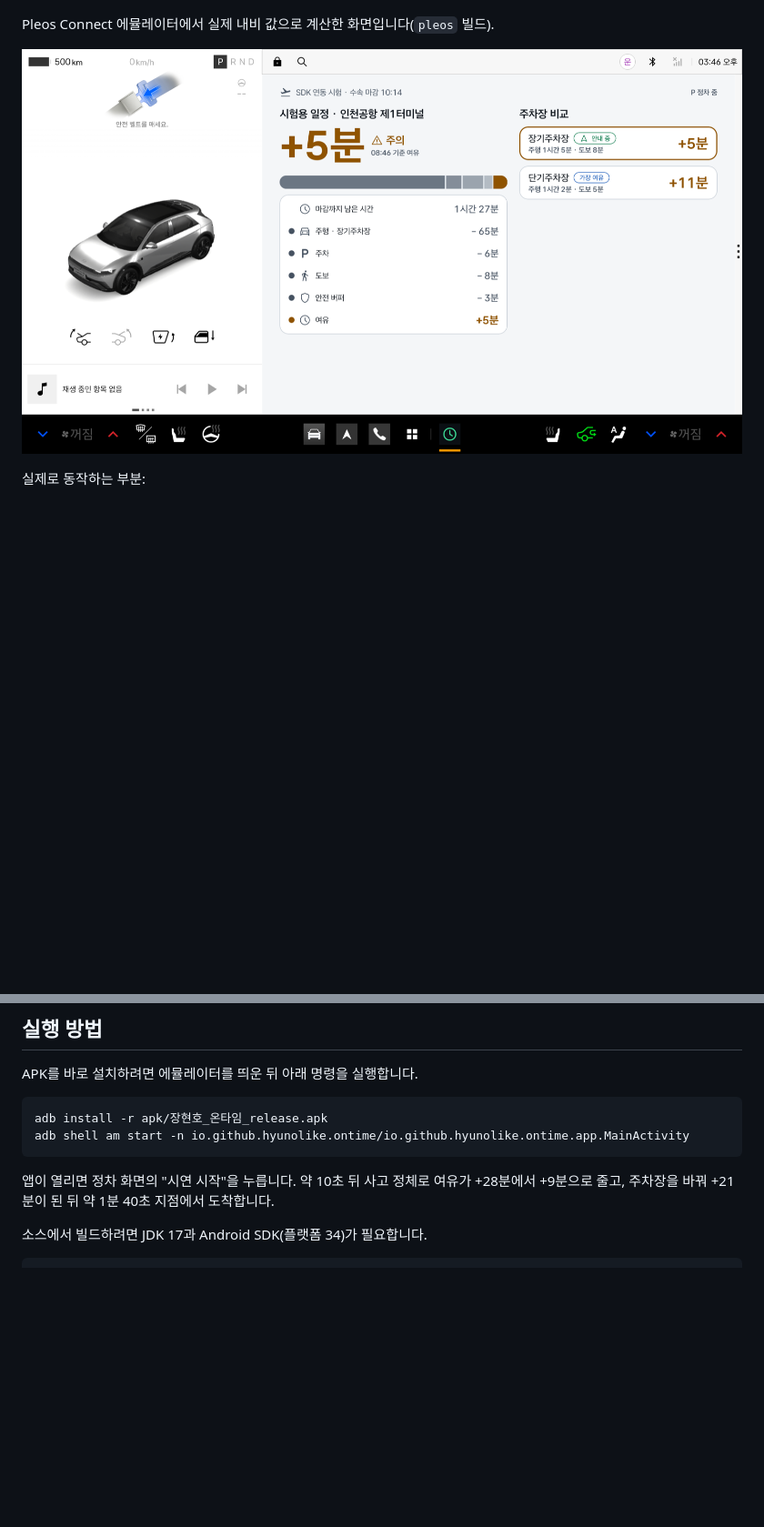
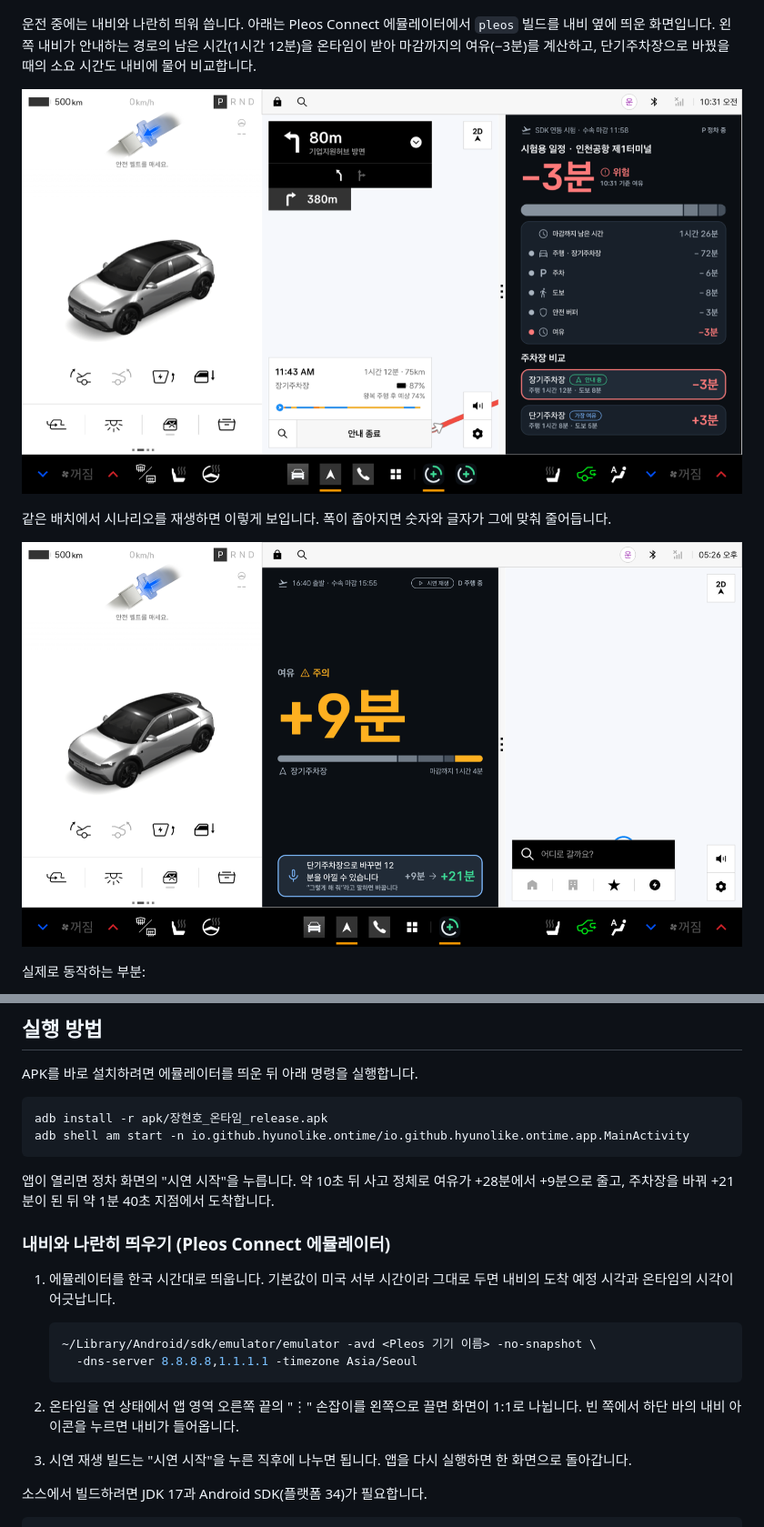
Before and after one commit to hyunolike/ontime, a Markdown page: README.md, 2 parts joined by grey strips. Shown at 91% size. Rendered like a GitHub page; pictures changed too: docs/screenshots/6-split-pleos-live.png (added), docs/screenshots/7-split-proposal.png (added); blank space fills up the shorter version.

````diff
--- a/README.md
+++ b/README.md
@@ -16,9 +16,13 @@
 
 ![정차 화면](docs/screenshots/1-parked.png)
 
-Pleos Connect 에뮬레이터에서 실제 내비 값으로 계산한 화면입니다(`pleos` 빌드).
+운전 중에는 내비와 나란히 띄워 씁니다. 아래는 Pleos Connect 에뮬레이터에서 `pleos` 빌드를 내비 옆에 띄운 화면입니다. 왼쪽 내비가 안내하는 경로의 남은 시간(1시간 12분)을 온타임이 받아 마감까지의 여유(−3분)를 계산하고, 단기주차장으로 바꿨을 때의 소요 시간도 내비에 물어 비교합니다.
 
-![실제 내비 값으로 계산한 화면](docs/screenshots/3-pleos-live.png)
+![내비와 나란히 띄운 화면](docs/screenshots/6-split-pleos-live.png)
+
+같은 배치에서 시나리오를 재생하면 이렇게 보입니다. 폭이 좁아지면 숫자와 글자가 그에 맞춰 줄어듭니다.
+
+![내비와 나란히 띄운 시연 재생](docs/screenshots/7-split-proposal.png)
 
 실제로 동작하는 부분:
 
@@ -53,6 +57,18 @@ adb shell am start -n io.github.hyunolike.ontime/io.github.hyunolike.ontime.app.
 ```
 
 앱이 열리면 정차 화면의 "시연 시작"을 누릅니다. 약 10초 뒤 사고 정체로 여유가 +28분에서 +9분으로 줄고, 주차장을 바꿔 +21분이 된 뒤 약 1분 40초 지점에서 도착합니다.
+
+### 내비와 나란히 띄우기 (Pleos Connect 에뮬레이터)
+
+1. 에뮬레이터를 한국 시간대로 띄웁니다. 기본값이 미국 서부 시간이라 그대로 두면 내비의 도착 예정 시각과 온타임의 시각이 어긋납니다.
+
+   ```bash
+   ~/Library/Android/sdk/emulator/emulator -avd <Pleos 기기 이름> -no-snapshot \
+     -dns-server 8.8.8.8,1.1.1.1 -timezone Asia/Seoul
+   ```
+
+2. 온타임을 연 상태에서 앱 영역 오른쪽 끝의 "⋮" 손잡이를 왼쪽으로 끌면 화면이 1:1로 나뉩니다. 빈 쪽에서 하단 바의 내비 아이콘을 누르면 내비가 들어옵니다.
+3. 시연 재생 빌드는 "시연 시작"을 누른 직후에 나누면 됩니다. 앱을 다시 실행하면 한 화면으로 돌아갑니다.
 
 소스에서 빌드하려면 JDK 17과 Android SDK(플랫폼 34)가 필요합니다.
 
````
Also changed, not shown: docs/pleos-sdk-notes.md (+11 -1 lines), 2 other files.
